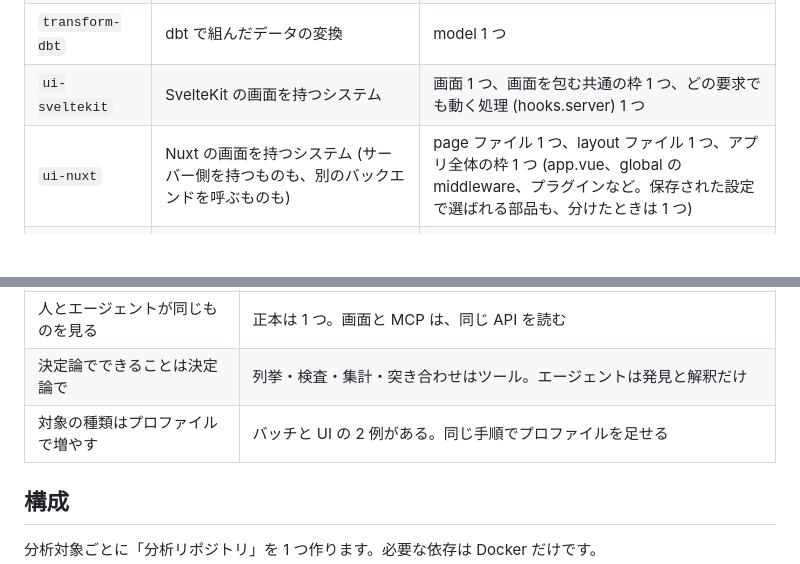
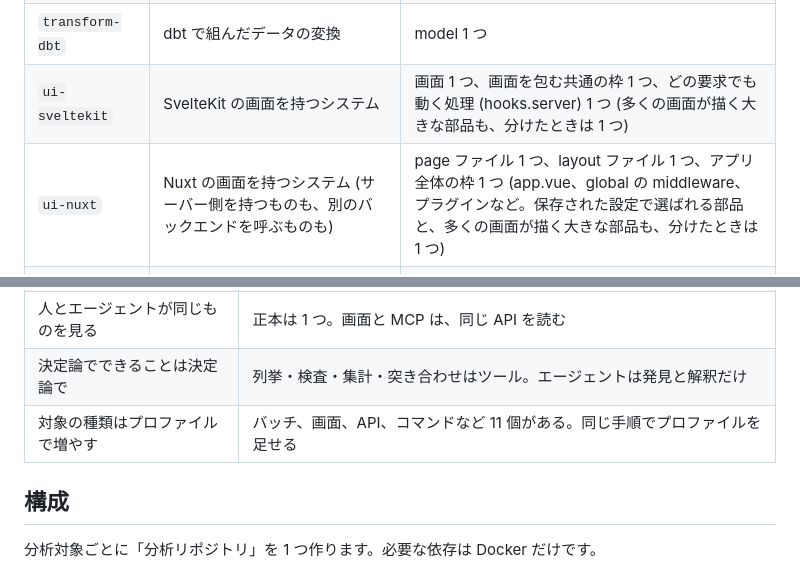
Before and after one commit to suwa-sh/as-built-atlas, a Markdown page: README.md, 2 parts joined by grey strips. GitHub-like rendering; blank space fills up the shorter version.

```diff
--- a/README.md
+++ b/README.md
@@ -145,8 +152,8 @@ flowchart LR
 | `api` | サーバー側で操作を受けて処理するシステム (ほかのシステムから呼ばれる API、サーバー側で画面を作って返す webapp) | 操作 1 つ (HTTP なら、URL とメソッドの組) |
 | `batch-github-actions` | GitHub Actions で組んだ自動処理 (テスト、ビルド、公開、定期の処理) | workflow 1 つ |
 | `transform-dbt` | dbt で組んだデータの変換 | model 1 つ |
-| `ui-sveltekit` | SvelteKit の画面を持つシステム | 画面 1 つ、画面を包む共通の枠 1 つ、どの要求でも動く処理 (hooks.server) 1 つ |
-| `ui-nuxt` | Nuxt の画面を持つシステム (サーバー側を持つものも、別のバックエンドを呼ぶものも) | page ファイル 1 つ、layout ファイル 1 つ、アプリ全体の枠 1 つ (app.vue、global の middleware、プラグインなど。保存された設定で選ばれる部品も、分けたときは 1 つ) |
+| `ui-sveltekit` | SvelteKit の画面を持つシステム | 画面 1 つ、画面を包む共通の枠 1 つ、どの要求でも動く処理 (hooks.server) 1 つ (多くの画面が描く大きな部品も、分けたときは 1 つ) |
+| `ui-nuxt` | Nuxt の画面を持つシステム (サーバー側を持つものも、別のバックエンドを呼ぶものも) | page ファイル 1 つ、layout ファイル 1 つ、アプリ全体の枠 1 つ (app.vue、global の middleware、プラグインなど。保存された設定で選ばれる部品と、多くの画面が描く大きな部品も、分けたときは 1 つ) |
 | `ui-android` | Android のアプリ (Jetpack Compose、Fragment。端末の中の保存とサーバーの API を使う) | 画面の行き先 1 つ、Activity 1 つ、枠が描く共通の部品 1 つ、OS から起動される class 1 つ (Application、Service、Worker など) |
 | `ui-ios` | iOS のアプリ (SwiftUI、UIKit。端末の中の保存とサーバーの API を使う) | 画面の行き先 1 つ、アプリ全体の枠 1 つ、OS から起動される入口 1 つ (ウィジェット、App Intents、拡張など) |
 
@@ -160,7 +167,7 @@ flowchart LR
 | 根拠の無い主張を出さない | 項目ごとに「事実 / 解釈 / 不明 + 理由」。根拠はファイルと行で、機械チェックが実在を確かめる |
 | 人とエージェントが同じものを見る | 正本は 1 つ。画面と MCP は、同じ API を読む |
 | 決定論でできることは決定論で | 列挙・検査・集計・突き合わせはツール。エージェントは発見と解釈だけ |
-| 対象の種類はプロファイルで増やす | バッチと UI の 2 例がある。同じ手順でプロファイルを足せる |
+| 対象の種類はプロファイルで増やす | バッチ、画面、API、コマンドなど 11 個がある。同じ手順でプロファイルを足せる |
 
 ## 構成
 
```
Also changed, not shown: other parts of README.md (+9 -2 lines), docs/images/webapp-architecture.jpg, docs/images/webapp-aspects-access.jpg (added), docs/images/webapp-aspects-behavior.jpg (added), docs/images/webapp-datastore.jpg, docs/images/webapp-entries.jpg, docs/images/webapp-entry.jpg.
